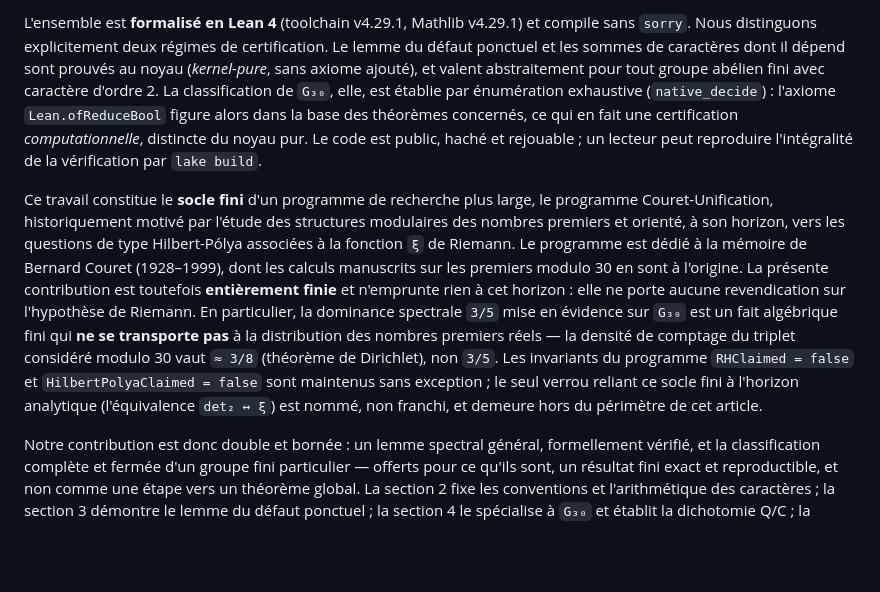
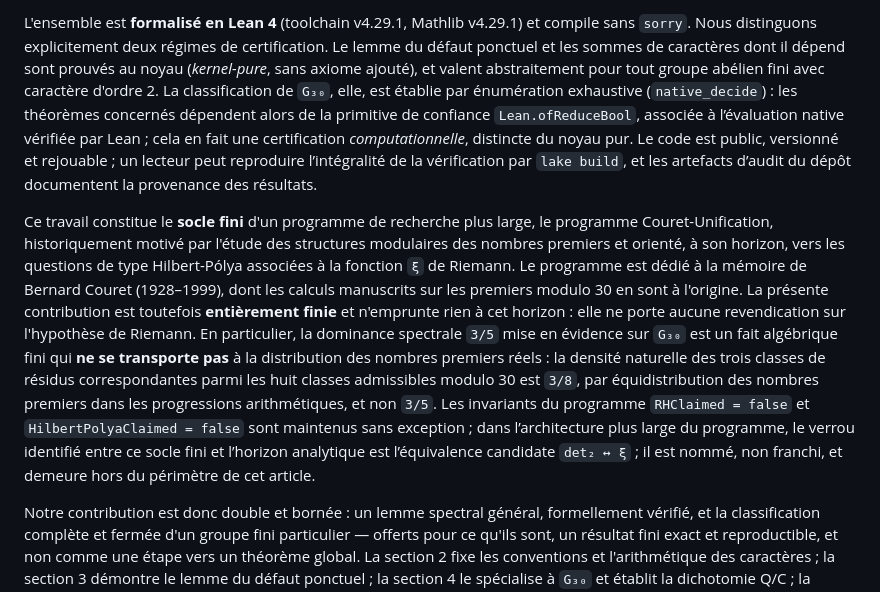
Before and after one commit to couret-interia/couret-unification-lean4, a Markdown page: docs/arxiv/ARTICLE_titre_et_introduction_FR.md, the part around the change. Drawn GitHub-style; blank space fills up the shorter version.

Commit message:
arxiv : Article — Patch rédactionnel recommandé

```diff
--- a/docs/arxiv/ARTICLE_titre_et_introduction_FR.md
+++ b/docs/arxiv/ARTICLE_titre_et_introduction_FR.md
@@ -56,10 +56,11 @@ sans `sorry`. Nous distinguons explicitement deux régimes de certification. Le
 défaut ponctuel et les sommes de caractères dont il dépend sont prouvés au noyau
 (*kernel-pure*, sans axiome ajouté), et valent abstraitement pour tout groupe abélien fini
 avec caractère d'ordre 2. La classification de `G₃₀`, elle, est établie par énumération
-exhaustive (`native_decide`) : l'axiome `Lean.ofReduceBool` figure alors dans la base des
-théorèmes concernés, ce qui en fait une certification *computationnelle*, distincte du
-noyau pur. Le code est public, haché et rejouable ; un lecteur peut reproduire l'intégralité
-de la vérification par `lake build`.
+exhaustive (`native_decide`) : les théorèmes concernés dépendent alors de la primitive de
+confiance `Lean.ofReduceBool`, associée à l’évaluation native vérifiée par Lean ; cela en
+fait une certification *computationnelle*, distincte du noyau pur. Le code est public,
+versionné et rejouable ; un lecteur peut reproduire l’intégralité de la vérification par
+`lake build`, et les artefacts d’audit du dépôt documentent la provenance des résultats.
 
 Ce travail constitue le **socle fini** d'un programme de recherche plus large, le programme
 Couret-Unification, historiquement motivé par l'étude des structures modulaires des nombres
@@ -67,13 +68,15 @@ premiers et orienté, à son horizon, vers les questions de type Hilbert-Pólya
 fonction `ξ` de Riemann. Le programme est dédié à la mémoire de Bernard Couret (1928–1999),
 dont les calculs manuscrits sur les premiers modulo 30 en sont à l'origine. La présente
 contribution est toutefois **entièrement finie** et n'emprunte rien à cet horizon : elle ne
-porte aucune revendication sur l'hypothèse de Riemann. En particulier, la dominance
-spectrale `3/5` mise en évidence sur `G₃₀` est un fait algébrique fini qui **ne se
-transporte pas** à la distribution des nombres premiers réels — la densité de comptage du
-triplet considéré modulo 30 vaut `≈ 3/8` (théorème de Dirichlet), non `3/5`. Les invariants
+porte aucune revendication sur l'hypothèse de Riemann. En particulier, la dominance spectrale
+`3/5` mise en évidence sur `G₃₀` est un fait algébrique fini qui **ne se transporte pas** à
+la distribution des nombres premiers réels : la densité naturelle des trois classes de résidus
+correspondantes parmi les huit classes admissibles modulo 30 est `3/8`, par équidistribution
+des nombres premiers dans les progressions arithmétiques, et non `3/5`. Les invariants
 du programme `RHClaimed = false` et `HilbertPolyaClaimed = false` sont maintenus sans
-exception ; le seul verrou reliant ce socle fini à l'horizon analytique (l'équivalence
-`det₂ ↔ ξ`) est nommé, non franchi, et demeure hors du périmètre de cet article.
+exception ; dans l’architecture plus large du programme, le verrou identifié entre ce socle
+fini et l’horizon analytique est l’équivalence candidate `det₂ ↔ ξ` ; il est nommé, non
+franchi, et demeure hors du périmètre de cet article.
 
 Notre contribution est donc double et bornée : un lemme spectral général, formellement
 vérifié, et la classification complète et fermée d'un groupe fini particulier — offerts
```
